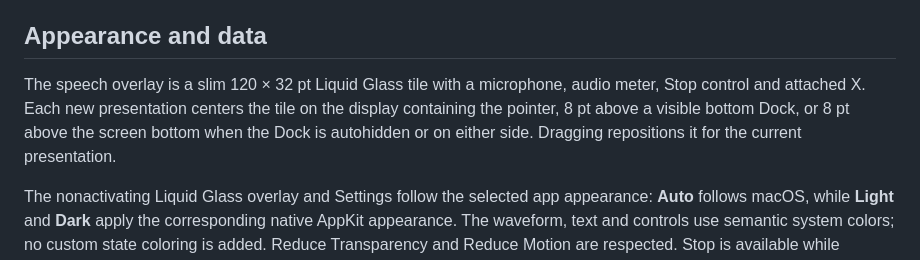
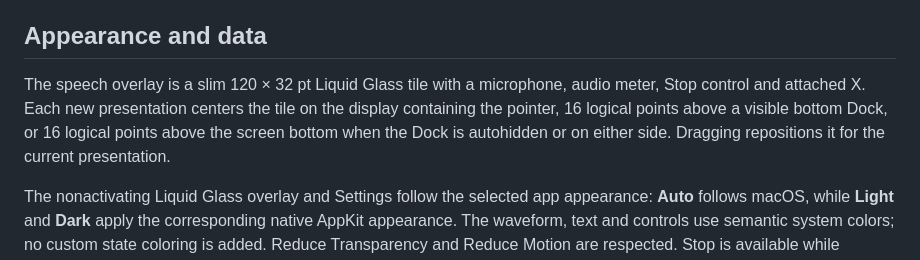
Before and after one commit to itomek/lemonvox, a Markdown page: macos/PROTOTYPE.md, the part around the change. GitHub-like rendering.

Commit message:
Increase macOS dictation bar bottom clearance to 16 points (#101)

```diff
--- a/macos/PROTOTYPE.md
+++ b/macos/PROTOTYPE.md
@@ -31,7 +31,7 @@ unloaded model needs no new download.
 
 ## Appearance and data
 
-The speech overlay is a slim 120 × 32 pt Liquid Glass tile with a microphone, audio meter, Stop control and attached X. Each new presentation centers the tile on the display containing the pointer, 8 pt above a visible bottom Dock, or 8 pt above the screen bottom when the Dock is autohidden or on either side. Dragging repositions it for the current presentation.
+The speech overlay is a slim 120 × 32 pt Liquid Glass tile with a microphone, audio meter, Stop control and attached X. Each new presentation centers the tile on the display containing the pointer, 16 logical points above a visible bottom Dock, or 16 logical points above the screen bottom when the Dock is autohidden or on either side. Dragging repositions it for the current presentation.
 
 The nonactivating Liquid Glass overlay and Settings follow the selected app appearance: **Auto** follows macOS, while **Light** and **Dark** apply the corresponding native AppKit appearance. The waveform, text and controls use semantic system colors; no custom state coloring is added. Reduce Transparency and Reduce Motion are respected. Stop is available while recording. X cancels an active session or dismisses a message. Overlay controls refuse keyboard focus; Settings intentionally activates its own window.
 
```
Also changed, not shown: docs/evidence/issue-100-after.png (added), docs/evidence/issue-100-before.png (added), 2 other files.
